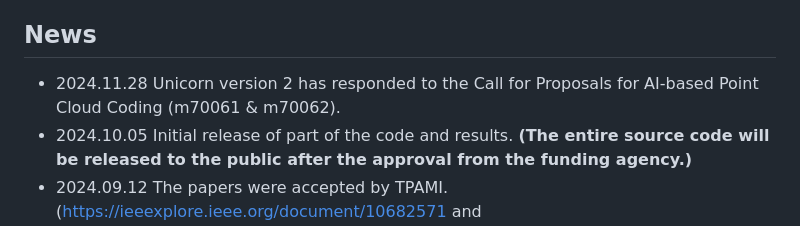
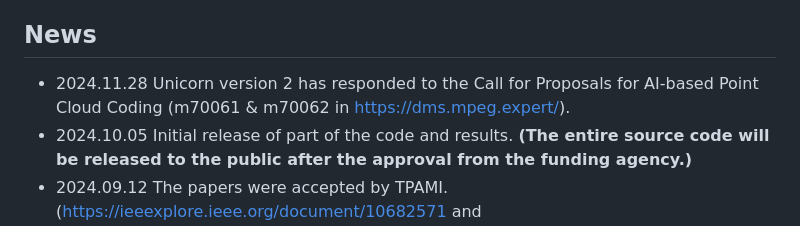
Before and after one commit to NJUVISION/Unicorn, a Markdown page: README.md, the part around the change. Rendered like a GitHub page.

```diff
--- a/README.md
+++ b/README.md
@@ -13,7 +13,7 @@ For more information, please visit our homepage: https://njuvision.github.io/Uni
 
 ## News
 
-* 2024.11.28 Unicorn version 2 has responded to the Call for Proposals for AI-based Point Cloud Coding (m70061 & m70062).
+* 2024.11.28 Unicorn version 2 has responded to the Call for Proposals for AI-based Point Cloud Coding (m70061 & m70062 in https://dms.mpeg.expert/).
 * 2024.10.05 Initial release of part of the code and results. **(The entire source code will be released to the public after the approval from the funding agency.)**
 * 2024.09.12 The papers were accepted by TPAMI. (https://ieeexplore.ieee.org/document/10682571 and https://ieeexplore.ieee.org/document/10682566)
 
```
